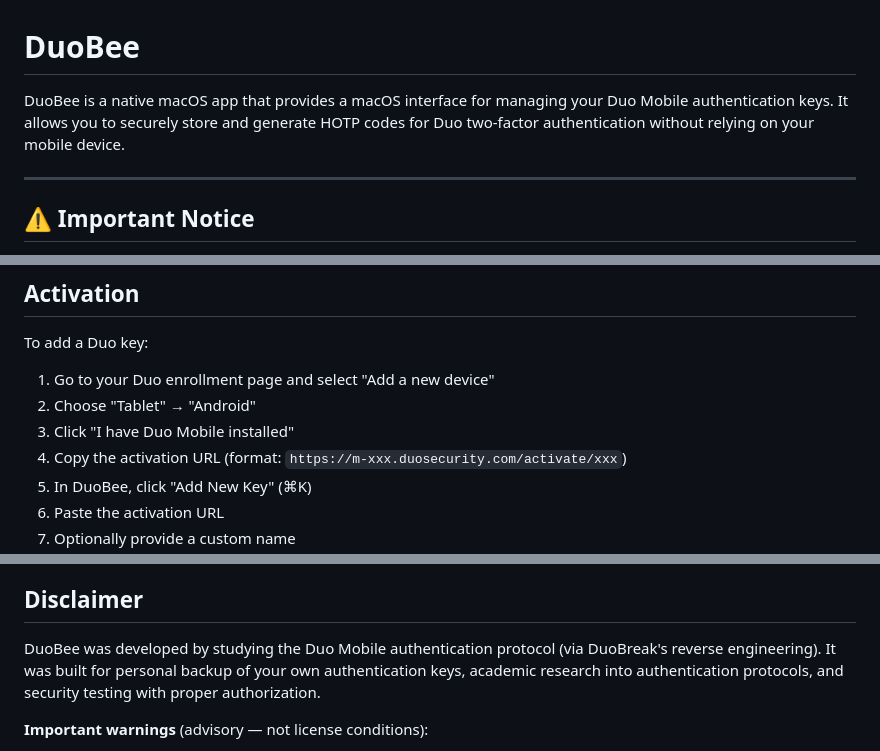
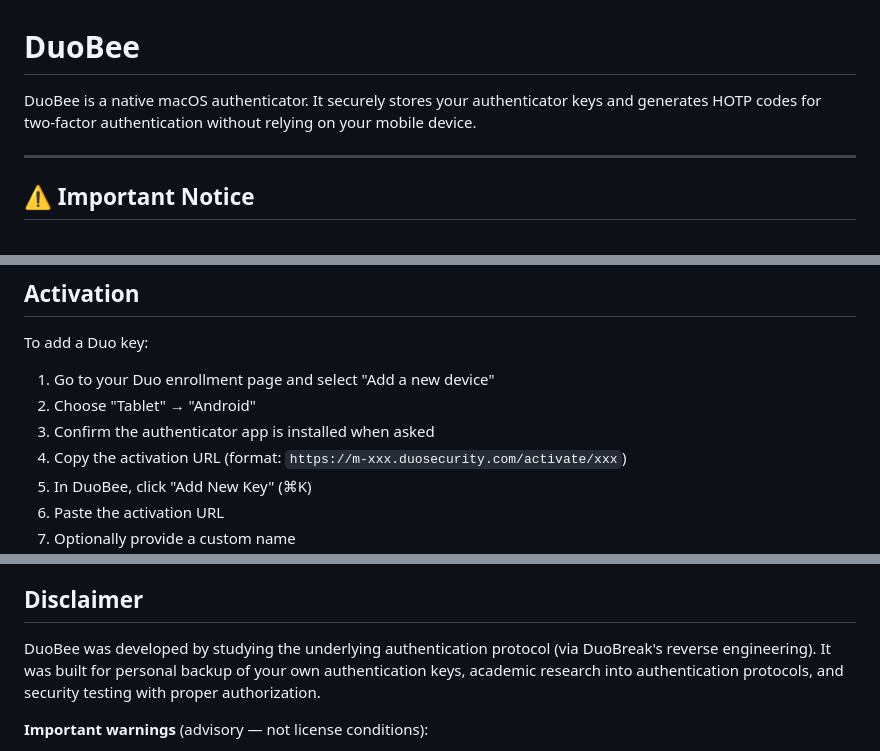
Before and after one commit to binoio/doppelbee, a Markdown page: readme.md, 3 parts joined by grey strips. GitHub-like rendering.

Commit message:
Genericize product branding in the readme
Describe DuoBee as an authenticator rather than by the third-party app
name, keeping the Duo Security and Cisco non-affiliation notices in the
disclaimer.

```diff
--- a/readme.md
+++ b/readme.md
@@ -1,6 +1,6 @@
 # DuoBee
 
-DuoBee is a native macOS app that provides a macOS interface for managing your Duo Mobile authentication keys. It allows you to securely store and generate HOTP codes for Duo two-factor authentication without relying on your mobile device.
+DuoBee is a native macOS authenticator. It securely stores your authenticator keys and generates HOTP codes for two-factor authentication without relying on your mobile device.
 
 ---
 
@@ -148,7 +148,7 @@ To add a Duo key:
 
 1. Go to your Duo enrollment page and select "Add a new device"
 2. Choose "Tablet" → "Android"
-3. Click "I have Duo Mobile installed"
+3. Confirm the authenticator app is installed when asked
 4. Copy the activation URL (format: `https://m-xxx.duosecurity.com/activate/xxx`)
 5. In DuoBee, click "Add New Key" (⌘K)
 6. Paste the activation URL
@@ -221,7 +221,7 @@ copyright holder; both were corrected in 2.0.0. See [NOTICE](NOTICE).
 
 ## Disclaimer
 
-DuoBee was developed by studying the Duo Mobile authentication protocol (via
+DuoBee was developed by studying the underlying authentication protocol (via
 DuoBreak's reverse engineering). It was built for personal backup of your own
 authentication keys, academic research into authentication protocols, and
 security testing with proper authorization.
```
